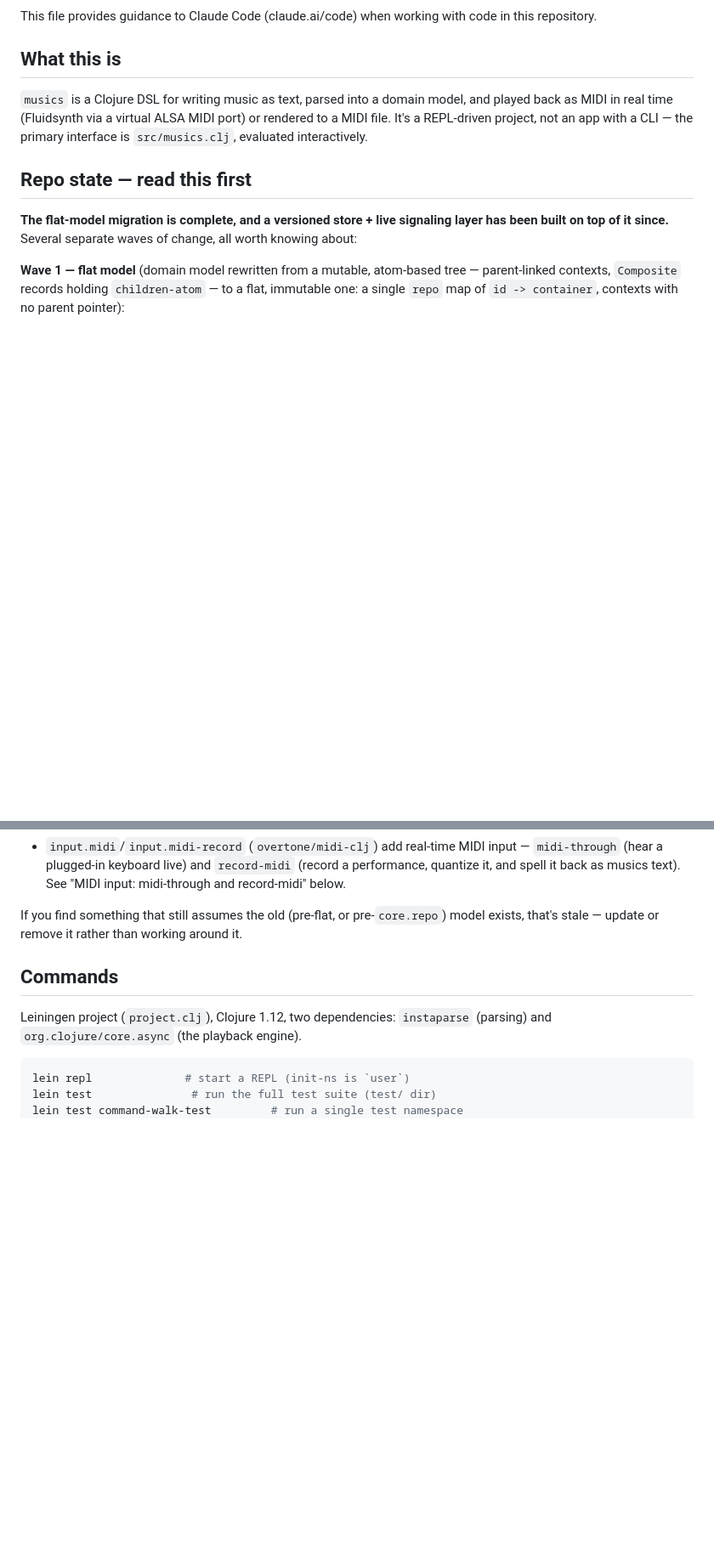
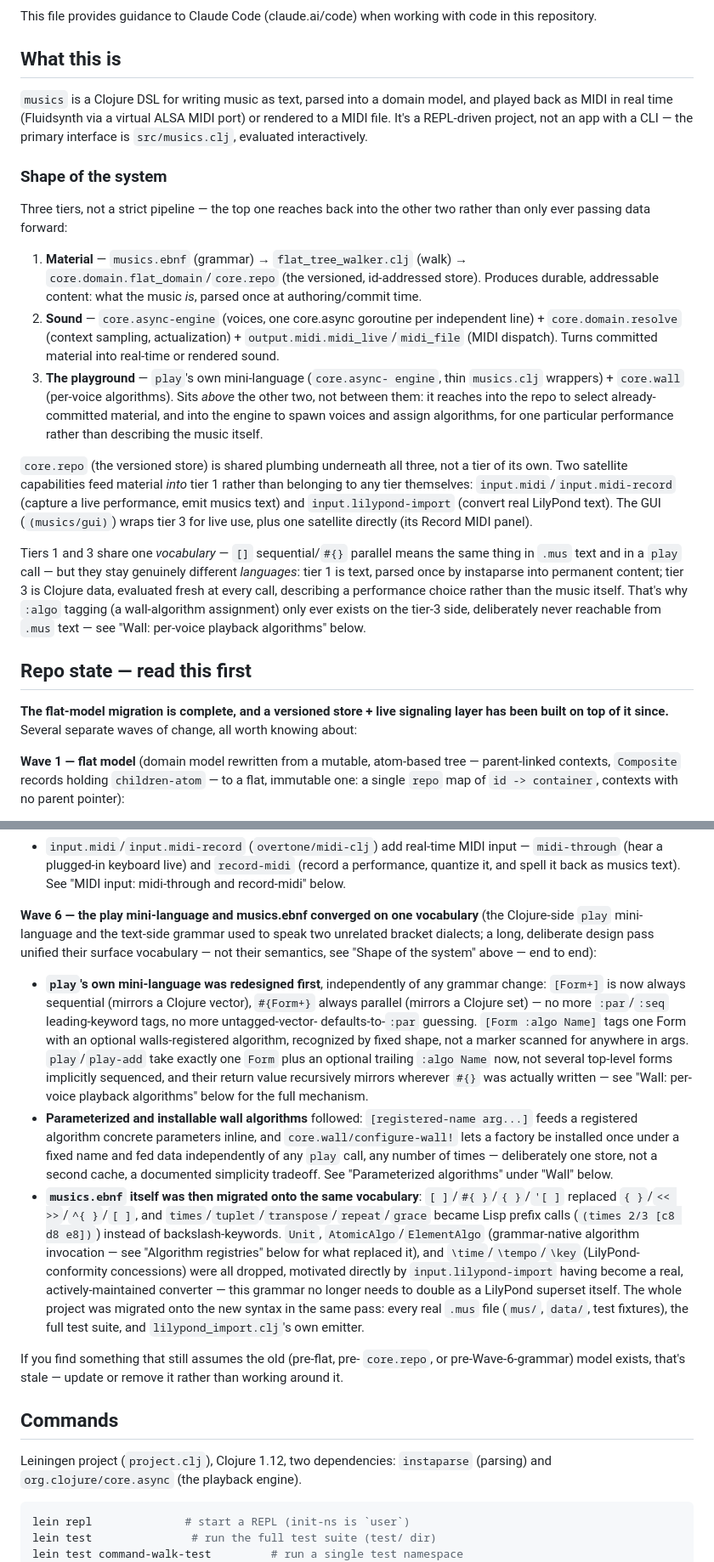
Before and after one commit to gebdevalk/musics, a Markdown page: CLAUDE.md, 2 parts joined by grey strips. Shown at 85% size. Rendered like a GitHub page; blank space fills up the shorter version.

Commit message:
CLAUDE.md: add architecture overview and the missing Wave 6
Two gaps surfaced from reflecting on where the project stands: no
up-front structural orientation (the file went straight from a 4-line
intro into the chronological Wave history, so a reader got the
evolution before ever getting the shape), and no Wave 6 for anything
this whole session did (the Wave narrative stopped at Wave 5/MIDI
input, even though the file's own body already documented a mini-
language redesign, wall algorithms, and a full grammar migration that
came after -- the explicit "read this first" historical index had a
silent gap).

Added "Shape of the system" under "What this is": the three-tier
picture (material / sound / the playground) plus core.repo as shared
plumbing and MIDI input/lilypond-import as satellites feeding tier 1.
States the play-mini-language/grammar relationship precisely as shared
vocabulary between two distinct languages, not implied unification --
tier 1 is parsed text producing durable content, tier 3 is evaluated
Clojure data describing a performance choice, which is exactly why
:algo tagging stays tier-3-only by design, never reachable from .mus
text.

Added Wave 6 to "Repo state": the play mini-language redesign, wall
algorithm parameterization, and the full musics.ebnf migration, tied
together as one deliberate vocabulary-convergence effort.

Co-Authored-By: Claude Sonnet 5 <noreply@anthropic.com>
Claude-Session: https://claude.ai/code/session_01V9oKEMmTF1HNFD6kC1Afe1

```diff
--- a/CLAUDE.md
+++ b/CLAUDE.md
@@ -8,6 +8,44 @@ This file provides guidance to Claude Code (claude.ai/code) when working with co
 and played back as MIDI in real time (Fluidsynth via a virtual ALSA MIDI port)
 or rendered to a MIDI file. It's a REPL-driven project, not an app with a CLI —
 the primary interface is `src/musics.clj`, evaluated interactively.
+
+### Shape of the system
+
+Three tiers, not a strict pipeline — the top one reaches back into the
+other two rather than only ever passing data forward:
+
+1. **Material** — `musics.ebnf` (grammar) → `flat_tree_walker.clj`
+   (walk) → `core.domain.flat_domain`/`core.repo` (the versioned,
+   id-addressed store). Produces durable, addressable content: what
+   the music *is*, parsed once at authoring/commit time.
+2. **Sound** — `core.async-engine` (voices, one core.async goroutine
+   per independent line) + `core.domain.resolve` (context sampling,
+   actualization) + `output.midi.midi_live`/`midi_file` (MIDI
+   dispatch). Turns committed material into real-time or rendered
+   sound.
+3. **The playground** — `play`'s own mini-language (`core.async-
+   engine`, thin `musics.clj` wrappers) + `core.wall` (per-voice
+   algorithms). Sits *above* the other two, not between them: it
+   reaches into the repo to select already-committed material, and
+   into the engine to spawn voices and assign algorithms, for one
+   particular performance rather than describing the music itself.
+
+`core.repo` (the versioned store) is shared plumbing underneath all
+three, not a tier of its own. Two satellite capabilities feed material
+*into* tier 1 rather than belonging to any tier themselves:
+`input.midi`/`input.midi-record` (capture a live performance, emit
+musics text) and `input.lilypond-import` (convert real LilyPond text).
+The GUI (`(musics/gui)`) wraps tier 3 for live use, plus one satellite
+directly (its Record MIDI panel).
+
+Tiers 1 and 3 share one *vocabulary* — `[]` sequential/`#{}` parallel
+means the same thing in `.mus` text and in a `play` call — but they
+stay genuinely different *languages*: tier 1 is text, parsed once by
+instaparse into permanent content; tier 3 is Clojure data, evaluated
+fresh at every call, describing a performance choice rather than the
+music itself. That's why `:algo` tagging (a wall-algorithm assignment)
+only ever exists on the tier-3 side, deliberately never reachable from
+`.mus` text — see "Wall: per-voice playback algorithms" below.
 
 ## Repo state — read this first
 
@@ -124,8 +162,47 @@ ever had output before):
   `record-midi` (record a performance, quantize it, and spell it back as
   musics text). See "MIDI input: midi-through and record-midi" below.
 
-If you find something that still assumes the old (pre-flat, or pre-`core.repo`)
-model exists, that's stale — update or remove it rather than working around it.
+**Wave 6 — the play mini-language and musics.ebnf converged on one
+vocabulary** (the Clojure-side `play` mini-language and the text-side
+grammar used to speak two unrelated bracket dialects; a long,
+deliberate design pass unified their surface vocabulary — not their
+semantics, see "Shape of the system" above — end to end):
+
+- **`play`'s own mini-language was redesigned first**, independently of
+  any grammar change: `[Form+]` is now always sequential (mirrors a
+  Clojure vector), `#{Form+}` always parallel (mirrors a Clojure set) —
+  no more `:par`/`:seq` leading-keyword tags, no more untagged-vector-
+  defaults-to-`:par` guessing. `[Form :algo Name]` tags one Form with an
+  optional walls-registered algorithm, recognized by fixed shape, not a
+  marker scanned for anywhere in args. `play`/`play-add` take exactly
+  one `Form` plus an optional trailing `:algo Name` now, not several
+  top-level forms implicitly sequenced, and their return value
+  recursively mirrors wherever `#{}` was actually written — see "Wall:
+  per-voice playback algorithms" below for the full mechanism.
+- **Parameterized and installable wall algorithms** followed:
+  `[registered-name arg...]` feeds a registered algorithm concrete
+  parameters inline, and `core.wall/configure-wall!` lets a factory be
+  installed once under a fixed name and fed data independently of any
+  `play` call, any number of times — deliberately one store, not a
+  second cache, a documented simplicity tradeoff. See "Parameterized
+  algorithms" under "Wall" below.
+- **`musics.ebnf` itself was then migrated onto the same vocabulary**:
+  `[ ]`/`#{ }`/`{ }`/`'[ ]` replaced `{ }`/`<< >>`/`^{ }`/`[ ]`, and
+  `times`/`tuplet`/`transpose`/`repeat`/`grace` became Lisp prefix
+  calls (`(times 2/3 [c8 d8 e8])`) instead of backslash-keywords.
+  `Unit`, `AtomicAlgo`/`ElementAlgo` (grammar-native algorithm
+  invocation — see "Algorithm registries" below for what replaced it),
+  and `\time`/`\tempo`/`\key` (LilyPond-conformity concessions) were
+  all dropped, motivated directly by `input.lilypond-import` having
+  become a real, actively-maintained converter — this grammar no
+  longer needs to double as a LilyPond superset itself. The whole
+  project was migrated onto the new syntax in the same pass: every
+  real `.mus` file (`mus/`, `data/`, test fixtures), the full test
+  suite, and `lilypond_import.clj`'s own emitter.
+
+If you find something that still assumes the old (pre-flat, pre-
+`core.repo`, or pre-Wave-6-grammar) model exists, that's stale — update
+or remove it rather than working around it.
 
 ## Commands
 
```
